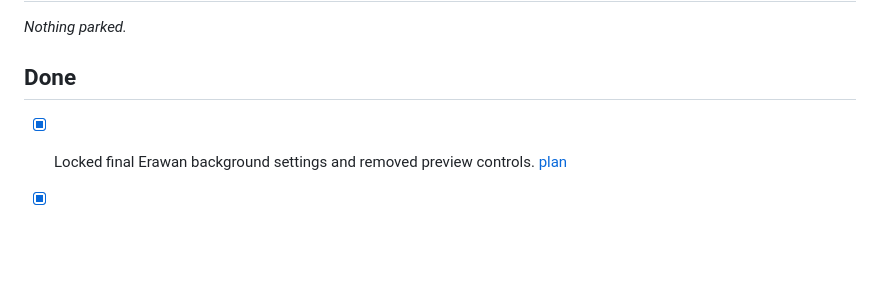
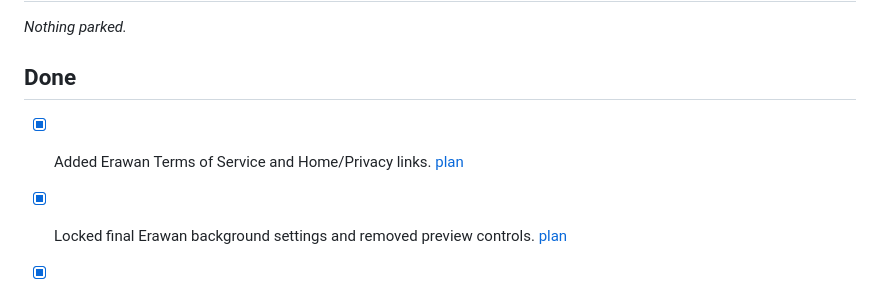
Before and after one commit to wbniv/indri.studio, a Markdown page: TODO.md, the part around one of its changes. Drawn GitHub-style; blank space fills up the shorter version.

```diff
--- a/TODO.md
+++ b/TODO.md
@@ -37,6 +38,8 @@ Low-priority tasks that aren't blocking but shouldn't be lost.
 _Nothing parked._
 
 ## Done
+
+- [x] Added Erawan Terms of Service and Home/Privacy links. [plan](docs/plans/2026-11-13-erawan-terms.md)
 
 - [x] Locked final Erawan background settings and removed preview controls. [plan](docs/plans/2026-11-12-erawan-background-selector.md#2026-11-13--final-settings)
 
```
Also changed, not shown: other parts of TODO.md (+1 -0 lines), docs/plans/2026-11-13-erawan-terms.md (added, +32 -0 lines), docs/plans/2026-11-13-erawan-terms/terms-1440.png (added), docs/plans/2026-11-13-erawan-terms/terms-390.png (added), docs/plans/2026-11-13-erawan-terms/terms.png (added), 5 other files.
